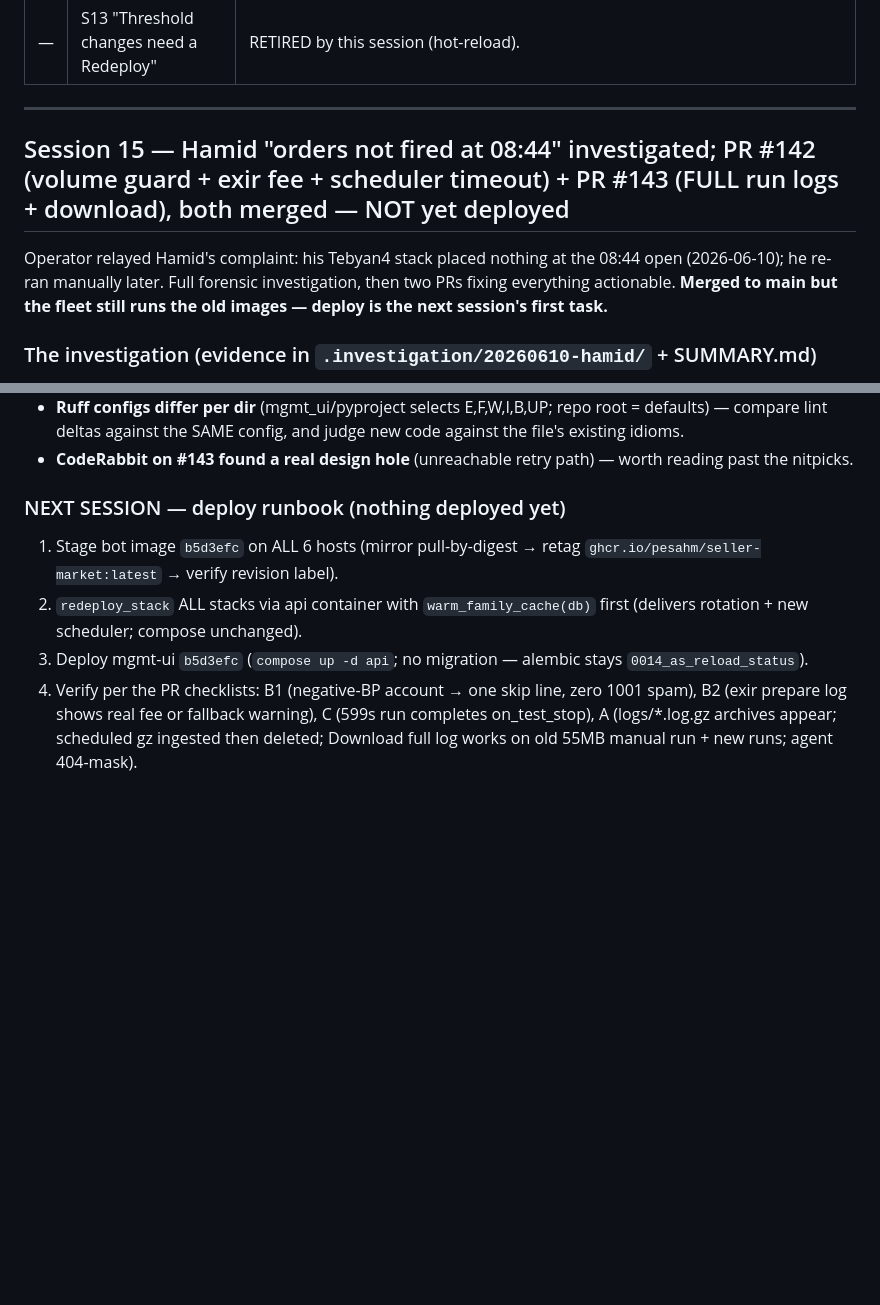
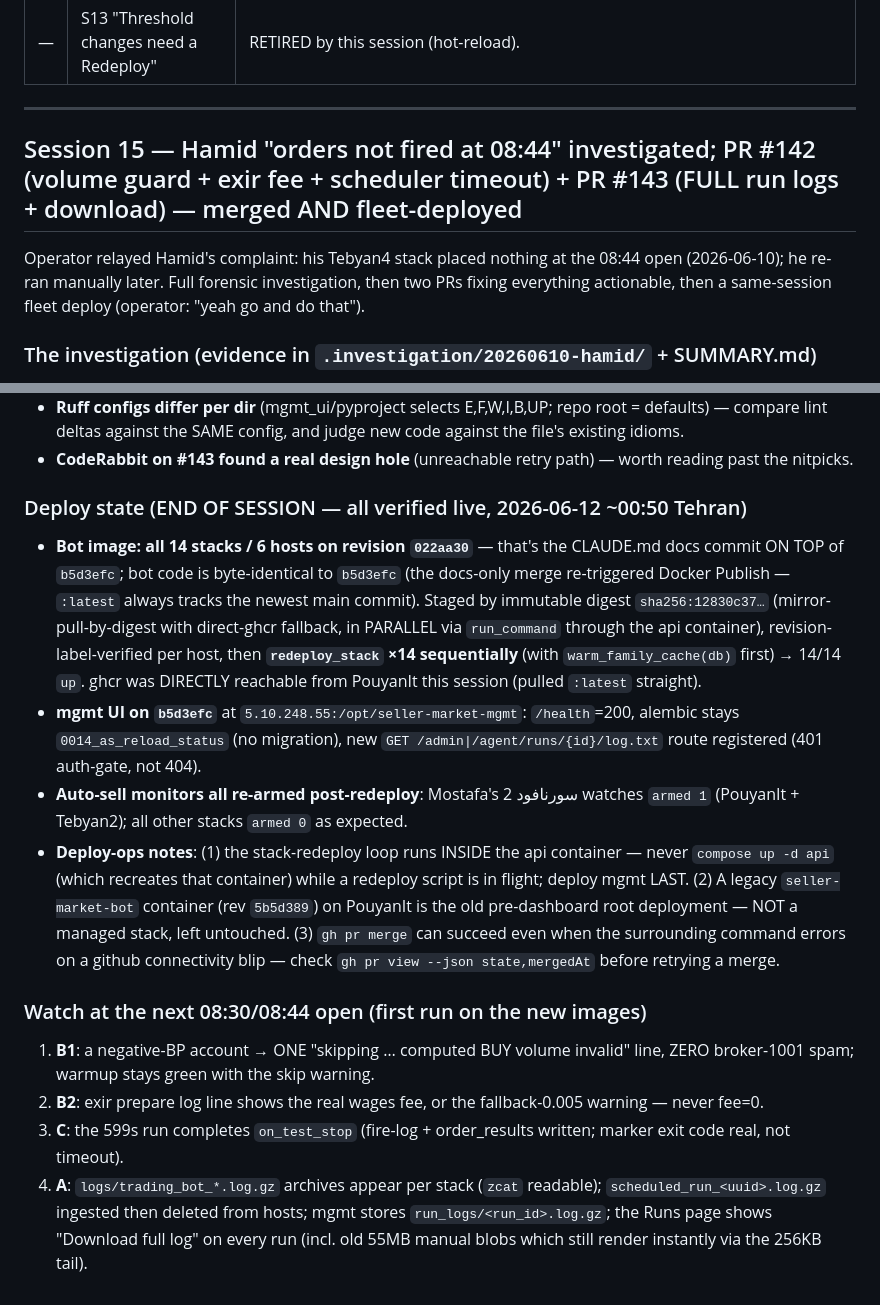
Before and after one commit to PeSahm/Seller-Market, a Markdown page: CLAUDE.md, 2 parts joined by grey strips. Rendered like a GitHub page; blank space fills up the shorter version.

Commit message:
docs(CLAUDE.md): Session 15 deploy complete — bot 022aa30 (=b5d3efc) on 14 stacks/6 hosts, mgmt b5d3efc live

```diff
--- a/CLAUDE.md
+++ b/CLAUDE.md
@@ -930,9 +930,9 @@ Old bot + sentinel config: sentinel is a comment, ignored. New bot + old (sentin
 
 ---
 
-## Session 15 — Hamid "orders not fired at 08:44" investigated; PR #142 (volume guard + exir fee + scheduler timeout) + PR #143 (FULL run logs + download), both merged — NOT yet deployed
+## Session 15 — Hamid "orders not fired at 08:44" investigated; PR #142 (volume guard + exir fee + scheduler timeout) + PR #143 (FULL run logs + download) — merged AND fleet-deployed
 
-Operator relayed Hamid's complaint: his Tebyan4 stack placed nothing at the 08:44 open (2026-06-10); he re-ran manually later. Full forensic investigation, then two PRs fixing everything actionable. **Merged to main but the fleet still runs the old images — deploy is the next session's first task.**
+Operator relayed Hamid's complaint: his Tebyan4 stack placed nothing at the 08:44 open (2026-06-10); he re-ran manually later. Full forensic investigation, then two PRs fixing everything actionable, then a same-session fleet deploy (operator: "yeah go and do that").
 
 ### The investigation (evidence in `.investigation/20260610-hamid/` + SUMMARY.md)
 
@@ -965,8 +965,16 @@ Operator: keep ALL logs efficiently + downloadable per run (for bug investigatio
 - **Ruff configs differ per dir** (mgmt_ui/pyproject selects E,F,W,I,B,UP; repo root = defaults) — compare lint deltas against the SAME config, and judge new code against the file's existing idioms.
 - **CodeRabbit on #143 found a real design hole** (unreachable retry path) — worth reading past the nitpicks.
 
-### NEXT SESSION — deploy runbook (nothing deployed yet)
-1. Stage bot image `b5d3efc` on ALL 6 hosts (mirror pull-by-digest → retag `ghcr.io/pesahm/seller-market:latest` → verify revision label).
-2. `redeploy_stack` ALL stacks via api container with `warm_family_cache(db)` first (delivers rotation + new scheduler; compose unchanged).
-3. Deploy mgmt-ui `b5d3efc` (`compose up -d api`; no migration — alembic stays `0014_as_reload_status`).
-4. Verify per the PR checklists: B1 (negative-BP account → one skip line, zero 1001 spam), B2 (exir prepare log shows real fee or fallback warning), C (599s run completes on_test_stop), A (logs/*.log.gz archives appear; scheduled gz ingested then deleted; Download full log works on old 55MB manual run + new runs; agent 404-mask).
+### Deploy state (END OF SESSION — all verified live, 2026-06-12 ~00:50 Tehran)
+
+- **Bot image: all 14 stacks / 6 hosts on revision `022aa30`** — that's the CLAUDE.md docs commit ON TOP of `b5d3efc`; bot code is byte-identical to `b5d3efc` (the docs-only merge re-triggered Docker Publish — `:latest` always tracks the newest main commit). Staged by immutable digest `sha256:12830c37…` (mirror-pull-by-digest with direct-ghcr fallback, in PARALLEL via `run_command` through the api container), revision-label-verified per host, then **`redeploy_stack` ×14 sequentially** (with `warm_family_cache(db)` first) → 14/14 `up`. ghcr was DIRECTLY reachable from PouyanIt this session (pulled `:latest` straight).
+- **mgmt UI on `b5d3efc`** at `5.10.248.55:/opt/seller-market-mgmt`: `/health`=200, alembic stays `0014_as_reload_status` (no migration), new `GET /admin|/agent/runs/{id}/log.txt` route registered (401 auth-gate, not 404).
+- **Auto-sell monitors all re-armed post-redeploy**: Mostafa's 2 سورنافود watches `armed 1` (PouyanIt + Tebyan2); all other stacks `armed 0` as expected.
+- **Deploy-ops notes**: (1) the stack-redeploy loop runs INSIDE the api container — never `compose up -d api` (which recreates that container) while a redeploy script is in flight; deploy mgmt LAST. (2) A legacy `seller-market-bot` container (rev `5b5d389`) on PouyanIt is the old pre-dashboard root deployment — NOT a managed stack, left untouched. (3) `gh pr merge` can succeed even when the surrounding command errors on a github connectivity blip — check `gh pr view --json state,mergedAt` before retrying a merge.
+
+### Watch at the next 08:30/08:44 open (first run on the new images)
+
+1. **B1**: a negative-BP account → ONE "skipping … computed BUY volume invalid" line, ZERO broker-1001 spam; warmup stays green with the skip warning.
+2. **B2**: exir prepare log line shows the real wages fee, or the fallback-0.005 warning — never fee=0.
+3. **C**: the 599s run completes `on_test_stop` (fire-log + order_results written; marker exit code real, not timeout).
+4. **A**: `logs/trading_bot_*.log.gz` archives appear per stack (`zcat` readable); `scheduled_run_<uuid>.log.gz` ingested then deleted from hosts; mgmt stores `run_logs/<run_id>.log.gz`; the Runs page shows "Download full log" on every run (incl. old 55MB manual blobs which still render instantly via the 256KB tail).
```
